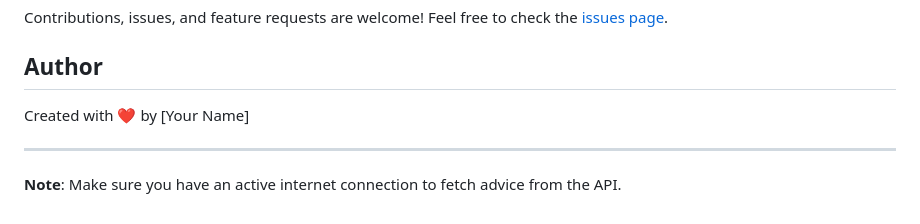
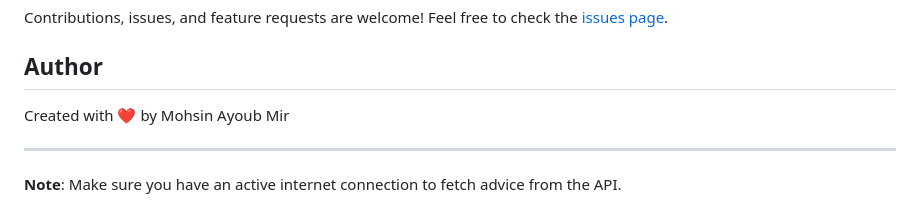
Before and after one commit to mirmohsin0001/adviceApp, a Markdown page: README.md, the part around the change. Drawn GitHub-style.

```diff
--- a/README.md
+++ b/README.md
@@ -113,7 +113,7 @@ Contributions, issues, and feature requests are welcome! Feel free to check the
 
 ## Author
 
-Created with ❤️ by [Your Name]
+Created with ❤️ by Mohsin Ayoub Mir
 
 ---
 
```
